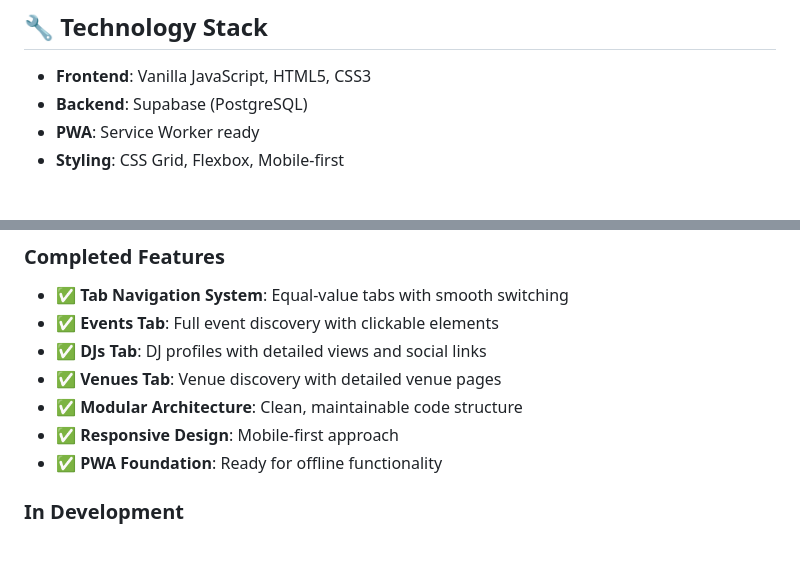
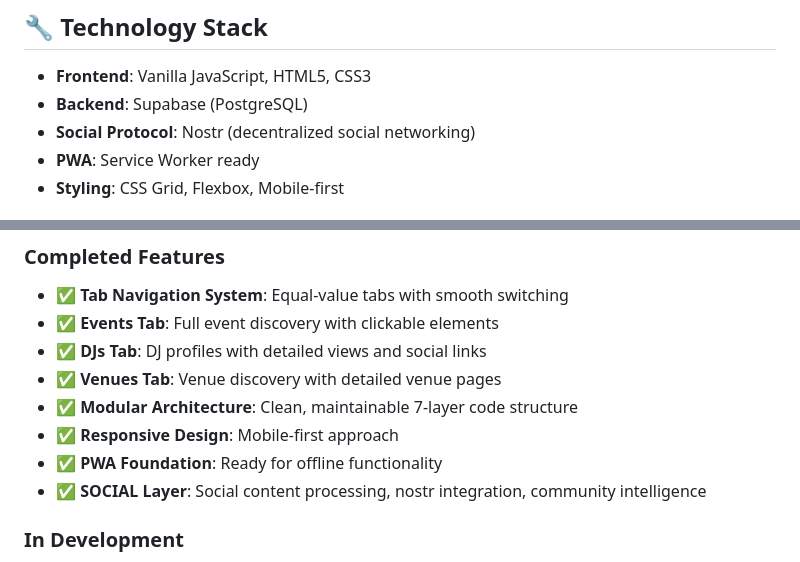
Before and after one commit to xxsocialxx/yDance, a Markdown page: README.md, 2 parts joined by grey strips. Drawn GitHub-style.

```diff
--- a/README.md
+++ b/README.md
@@ -168,6 +176,7 @@ yDance/
 
 - **Frontend**: Vanilla JavaScript, HTML5, CSS3
 - **Backend**: Supabase (PostgreSQL)
+- **Social Protocol**: Nostr (decentralized social networking)
 - **PWA**: Service Worker ready
 - **Styling**: CSS Grid, Flexbox, Mobile-first
 
@@ -185,9 +194,10 @@ yDance/
 - ✅ **Events Tab**: Full event discovery with clickable elements
 - ✅ **DJs Tab**: DJ profiles with detailed views and social links
 - ✅ **Venues Tab**: Venue discovery with detailed venue pages
-- ✅ **Modular Architecture**: Clean, maintainable code structure
+- ✅ **Modular Architecture**: Clean, maintainable 7-layer code structure
 - ✅ **Responsive Design**: Mobile-first approach
 - ✅ **PWA Foundation**: Ready for offline functionality
+- ✅ **SOCIAL Layer**: Social content processing, nostr integration, community intelligence
 
 ### **In Development**
 - 🚧 **Sound Systems Tab**: Placeholder ready for implementation
```
Also changed, not shown: other parts of README.md (+16 -8 lines).
